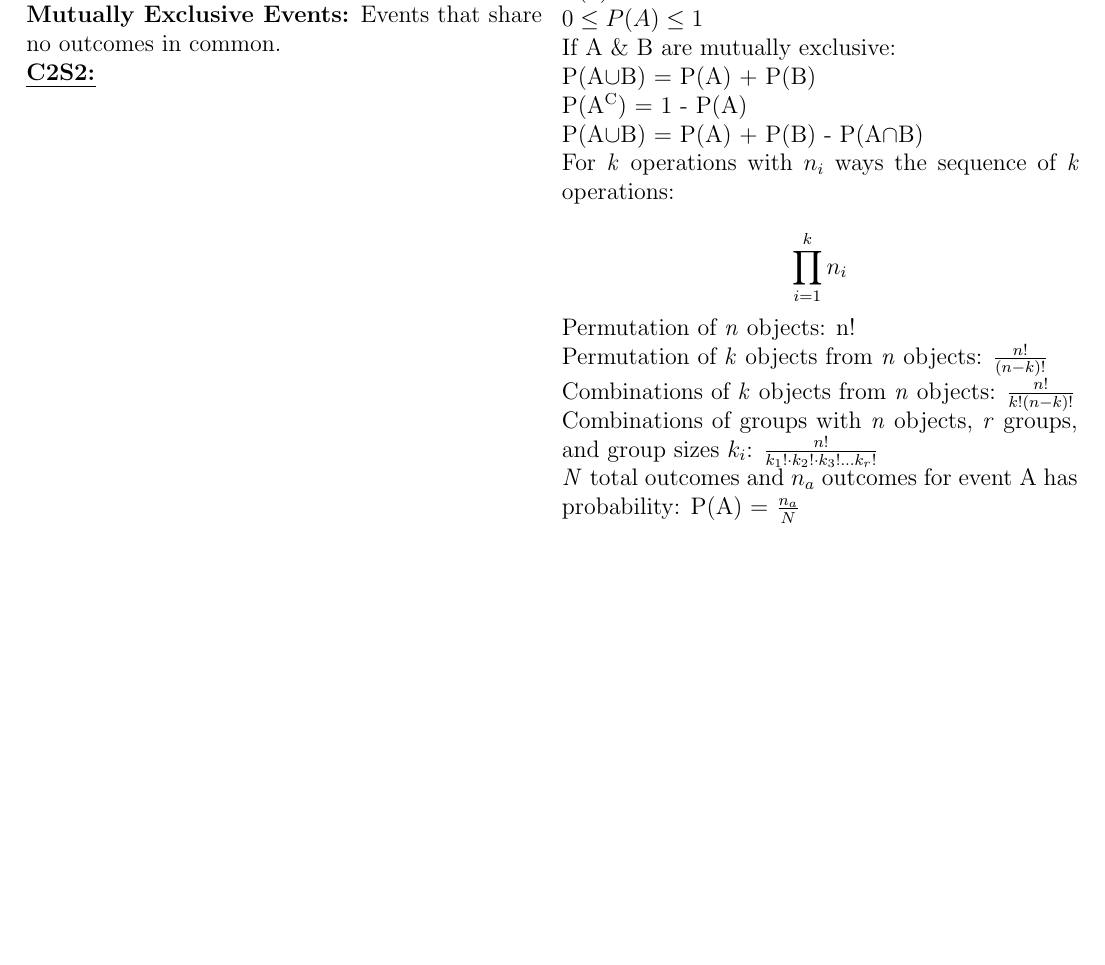
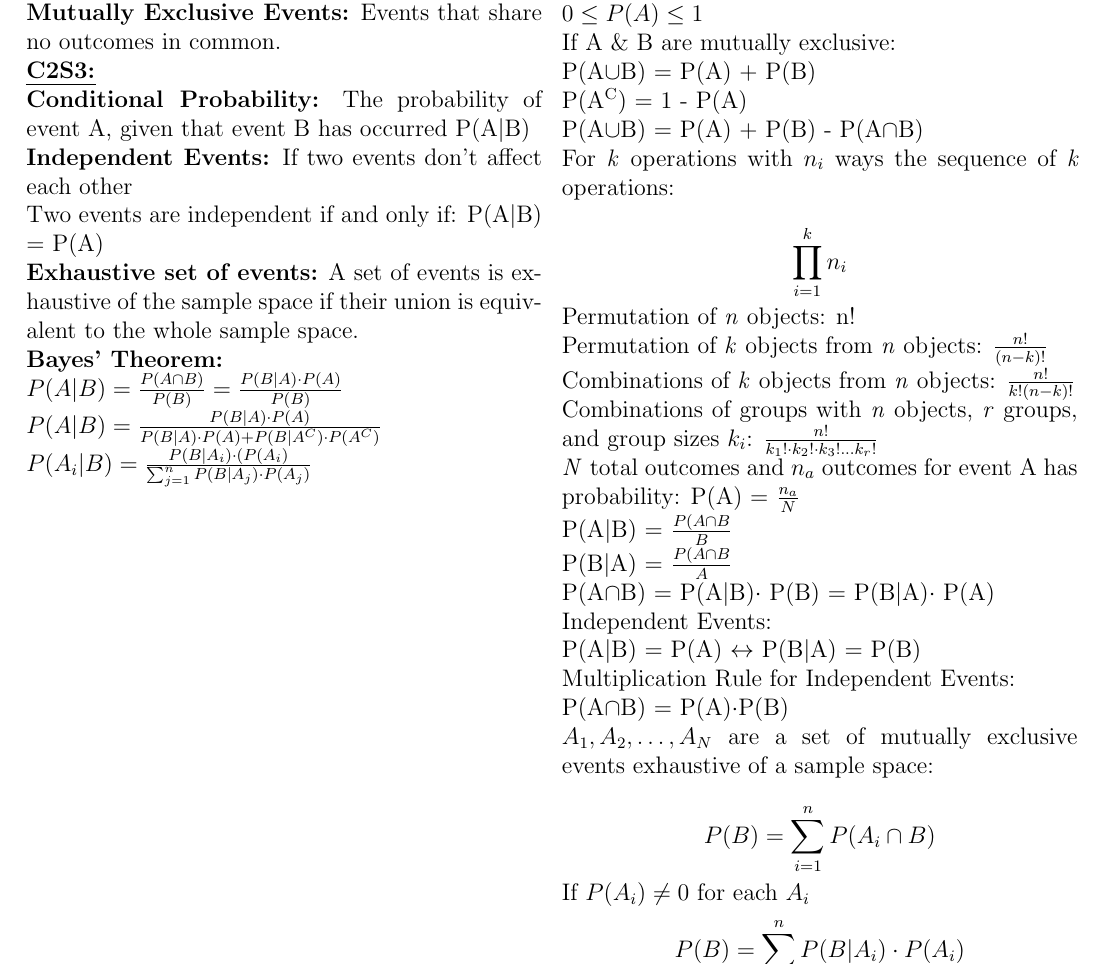
Before and after one commit to coopermor/STAT4033Exam1, a LaTeX document (NotesSheet.tex): part of page 2 of 2, cut so that both start at the same text, the shorter picture padded with empty space. Compiled offline with pdfLaTeX.

Commit message:
Added Chapter 2 Section 3 Notes

```diff
--- a/NotesSheet.tex
+++ b/NotesSheet.tex
@@ -96,7 +96,15 @@ More \uline{relative} variation is higher CV, less \uline{relative} variation is
 \textbf{Intersection:} The set of outcomes that are in both A and B. A$\cap$B\\
 \textbf{Complement:} The set of outcomes in the sample space not in A. $A^C$\\
 \textbf{Mutually Exclusive Events:} Events that share no outcomes in common.\\
-\textbf{\uline{C2S2:}}\\
+\textbf{\uline{C2S3:}}\\
+\textbf{Conditional Probability:} The probability of event A, given that event B has occurred P(A$\vert$B)\\
+\textbf{Independent Events:} If two events don't affect each other\\
+Two events are independent if and only if: P(A$\vert$B) = P(A)\\
+\textbf{Exhaustive set of events:} A set of events is exhaustive of the sample space if their union is equivalent to the whole sample space.\\
+\textbf{Bayes' Theorem:}\\
+$P(A\vert B) = \frac{P(A\cap B)}{P(B)} = \frac{P(B\vert A)\cdot P(A)}{P(B)}$\\
+$P(A\vert B) = \frac{P(B\vert A)\cdot P(A)}{P(B\vert A)\cdot P(A) + P(B\vert A^C)\cdot P(A^C)}$\\
+$P(A_i\vert B) = \frac{P(B\vert A_i)\cdot(P(A_i)}{\sum_{j=1}^n P(B\vert A_j)\cdot P(A_j)}$
 \vfill
 \columnbreak
 \vspace*{\fill}
@@ -126,5 +134,18 @@ Permutation of \textit{k} objects from \textit{n} objects: $\frac{n!}{(n-k)!}$\\
 Combinations of \textit{k} objects from \textit{n} objects: $\frac{n!}{k!(n-k)!}$\\
 Combinations of groups with \textit{n} objects, \textit{r} groups, and group sizes $k_i$: $\frac{n!}{k_1!\cdot k_2! \cdot k_3! \ldots k_r!}$\\
 \textit{N} total outcomes and $n_a$ outcomes for event A has probability: P(A) = $\frac{n_a}{N}$\\
+P(A$\vert$B) = $\frac{P(A\cap B}{B}$\\
+P(B$\vert$A) = $\frac{P(A\cap B}{A}$\\
+P(A$\cap$B) = P(A$\vert$B)$\cdot$ P(B) = P(B$\vert$A)$\cdot$ P(A)\\
+Independent Events:\\ P(A$\vert$B) = P(A) $\leftrightarrow$ P(B$\vert$A) = P(B)\\
+Multiplication Rule for Independent Events:\\ P(A$\cap$B) = P(A)$\cdot$P(B)\\
+$A_1,A_2,\ldots,A_N$ are a set of mutually exclusive events exhaustive of a sample space:\\
+\begin{displaymath}
+P(B) = \sum_{i=1}^n P(A_i\cap B)
+\end{displaymath}
+If $P(A_i) \neq 0$ for each $A_i$
+\begin{displaymath}
+P(B) = \sum_{i=1}^nP(B\vert A_i)\cdot P(A_i)
+\end{displaymath}
 \end{multicols}
 \end{document}
```
Also changed, not shown: NotesSheet.pdf.
